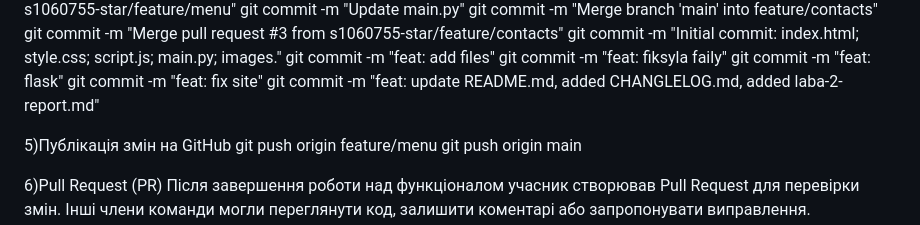
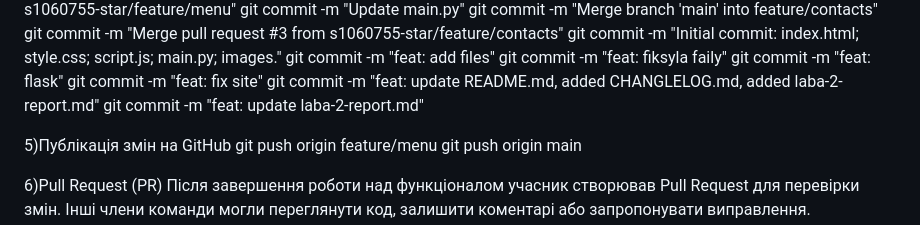
Before and after one commit to s1060755-star/laba-2, a Markdown page: README.md, the part around the change. Rendered like a GitHub page.

Commit message:
feat: update laba-2-report.md

```diff
--- a/README.md
+++ b/README.md
@@ -110,6 +110,7 @@ git commit -m "feat: fiksyla faily"
 git commit -m "feat: flask"
 git commit -m "feat: fix site"
 git commit -m "feat: update README.md, added CHANGLELOG.md, added laba-2-report.md"
+git commit -m "feat: update laba-2-report.md"
 
 5)Публікація змін на GitHub
 git push origin feature/menu
```
